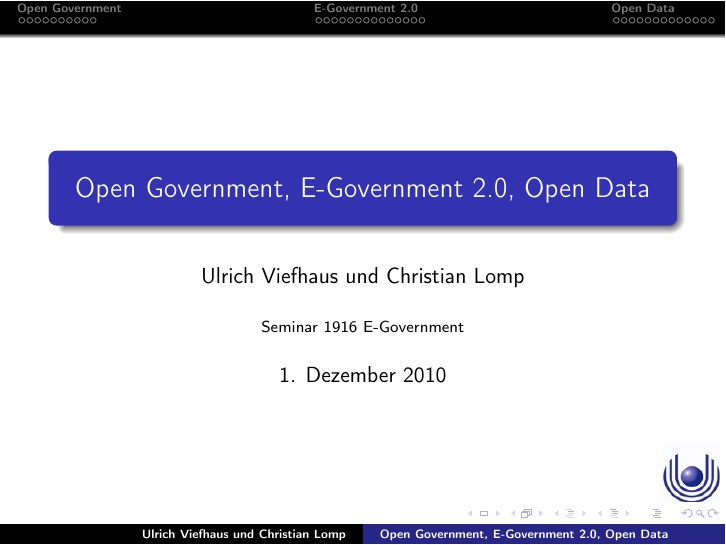
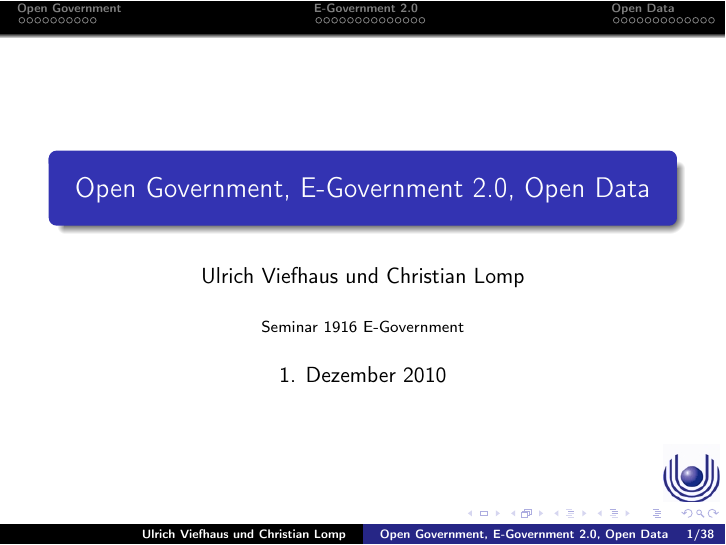
Before and after one commit to clomp/1916-E-Government-2.0, LaTeX slides (vortrag.tex): page 1 of 38. Compiled offline with pdfLaTeX.

Commit message:
Seitenzahlen eingefügt

```diff
--- a/vortrag.tex
+++ b/vortrag.tex
@@ -10,7 +10,7 @@
 \newtheorem{kasten}{}
 \newtheorem{definiere}{Definition}
 
-\title{Open Government, E-Government 2.0, Open Data}
+\title[Open Government, E-Government 2.0, Open Data \phantom{X} \insertframenumber/\inserttotalframenumber]{Open Government, E-Government 2.0, Open Data}
 
 \author{Ulrich Viefhaus und Christian Lomp}
 
```
